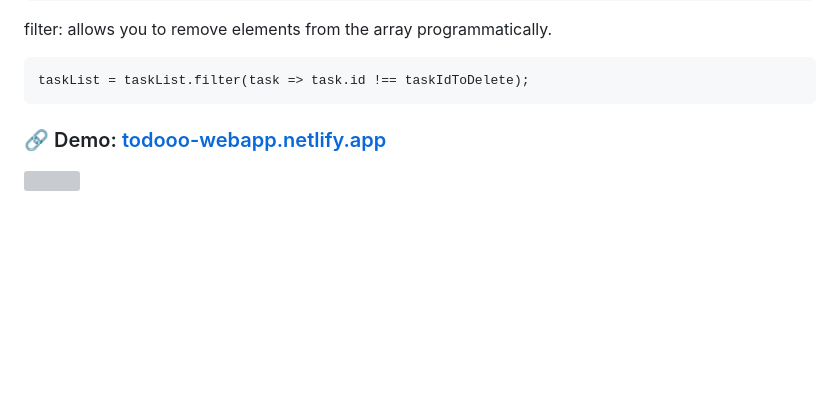
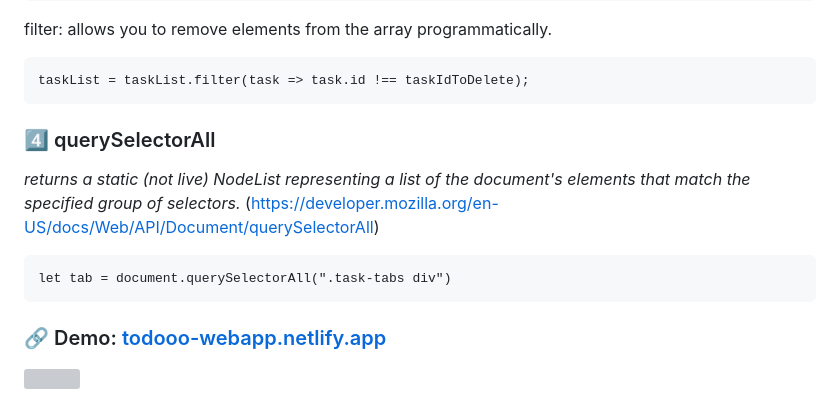
Before and after one commit to amy-em-ahn/todo-app, a Markdown page: README.md, the part around the change. Rendered like a GitHub page; blank space fills up the shorter version; grey boxes are pictures that could not be loaded.

````diff
--- a/README.md
+++ b/README.md
@@ -51,6 +51,11 @@ function deleteTask(id) {
 filter: allows you to remove elements from the array programmatically.
 ```
 taskList = taskList.filter(task => task.id !== taskIdToDelete);
+```
+### :four: querySelectorAll
+_returns a static (not live) NodeList representing a list of the document's elements that match the specified group of selectors._ (https://developer.mozilla.org/en-US/docs/Web/API/Document/querySelectorAll)
+```
+let tab = document.querySelectorAll(".task-tabs div")
 ```
 
 ### 🔗 Demo: <a href="https://todooo-webapp.netlify.app/" target="_blank">todooo-webapp.netlify.app</a>
````
